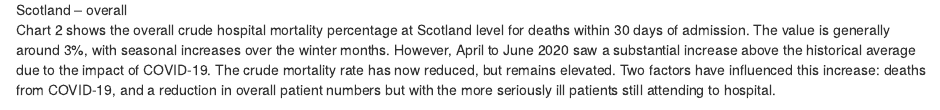
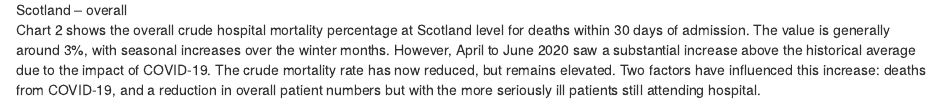
Before and after one commit to Public-Health-Scotland/hsmr, an R Markdown document (markdown/PHS-NATIONAL-STATS-REPORT.Rmd): the page in a window 1100 px wide, from 4050 px down. Rendered offline with R 4.5, knitr and Pandoc, with nearby package versions; drawn as R Markdown's standard HTML page in place of the format the file asks for; some code elsewhere in the file could not run offline.

Commit message:
Incorporate tweak covid explanation
From 175953c239f3a9a893825131b7113591c3b3b729

```diff
--- a/markdown/PHS-NATIONAL-STATS-REPORT.Rmd
+++ b/markdown/PHS-NATIONAL-STATS-REPORT.Rmd
@@ -808,7 +808,7 @@ Chart 1 shows the funnel plot for the latest 12 month period. `r paste0(funnel_t
 <Div custom-style = "Heading 1">2 Trends at Scotland Level</div>
 
 <Div custom-style = "Heading 2 no pgbrk">Scotland – overall</div>
-Chart 2 shows the overall crude hospital mortality percentage at Scotland level for deaths within 30 days of admission. The value is generally around 3%, with seasonal increases over the winter months. However, April to June 2020 saw a substantial increase above the historical average due to the impact of COVID-19. The crude mortality rate has now reduced, but remains elevated. Two factors have influenced this increase: deaths from COVID-19, and a reduction in overall patient numbers but with the more seriously ill patients still attending to hospital.
+Chart 2 shows the overall crude hospital mortality percentage at Scotland level for deaths within 30 days of admission. The value is generally around 3%, with seasonal increases over the winter months. However, April to June 2020 saw a substantial increase above the historical average due to the impact of COVID-19. The crude mortality rate has now reduced, but remains elevated. Two factors have influenced this increase: deaths from COVID-19, and a reduction in overall patient numbers but with the more seriously ill patients still attending hospital.
 
 <Div custom-style = "Chart Title">Chart 2: Overall crude mortality rates (%) for deaths within 30-days of admission, Scotland, `r qtr(start_date_trends, "short")` to `r qtr(start_date_trends + months(57), "short")`p</div>
 <Div custom-style = "centre_justify">The data relating to this chart can be found in [Table 2](`r url_list[2, "url"]`)
```
